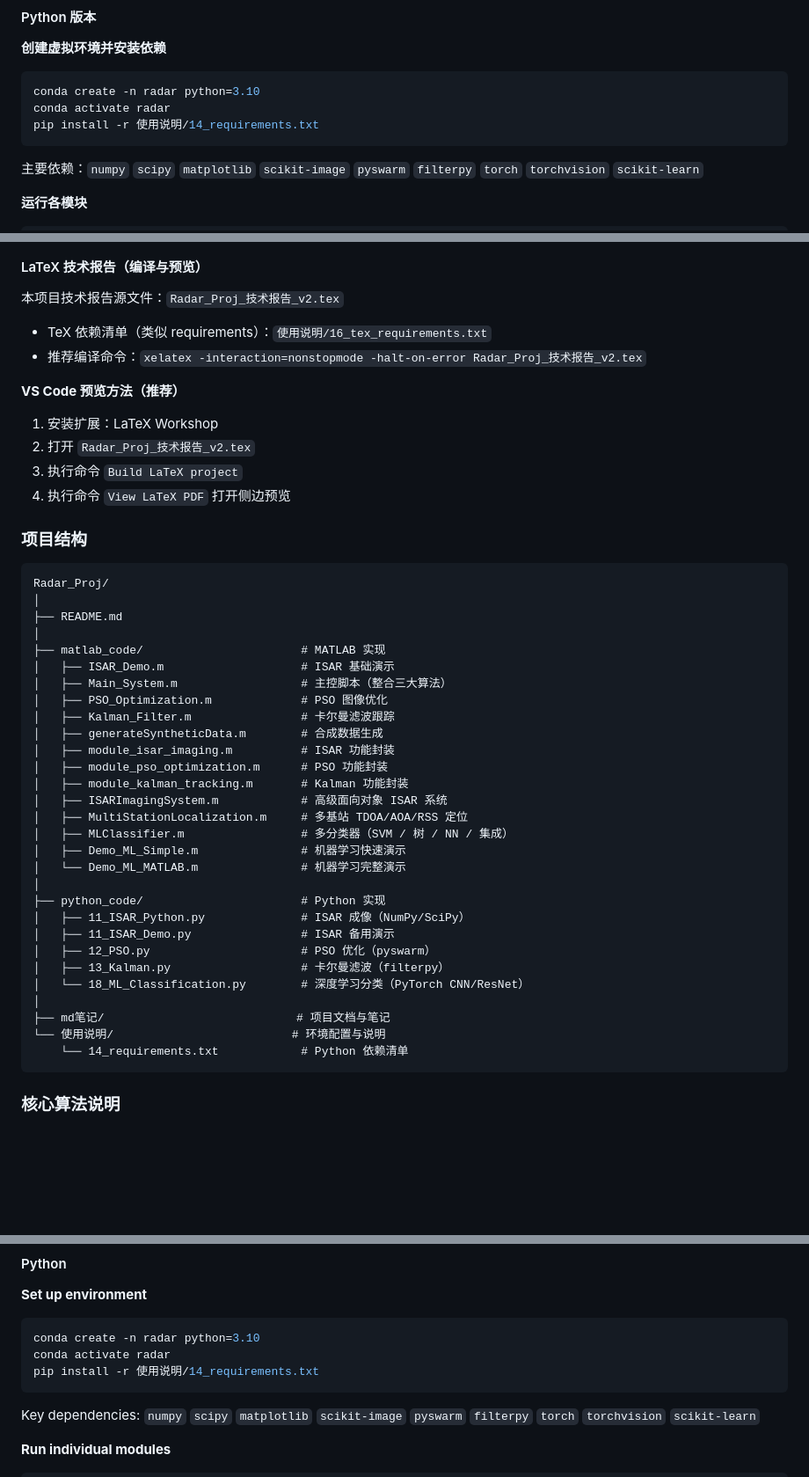
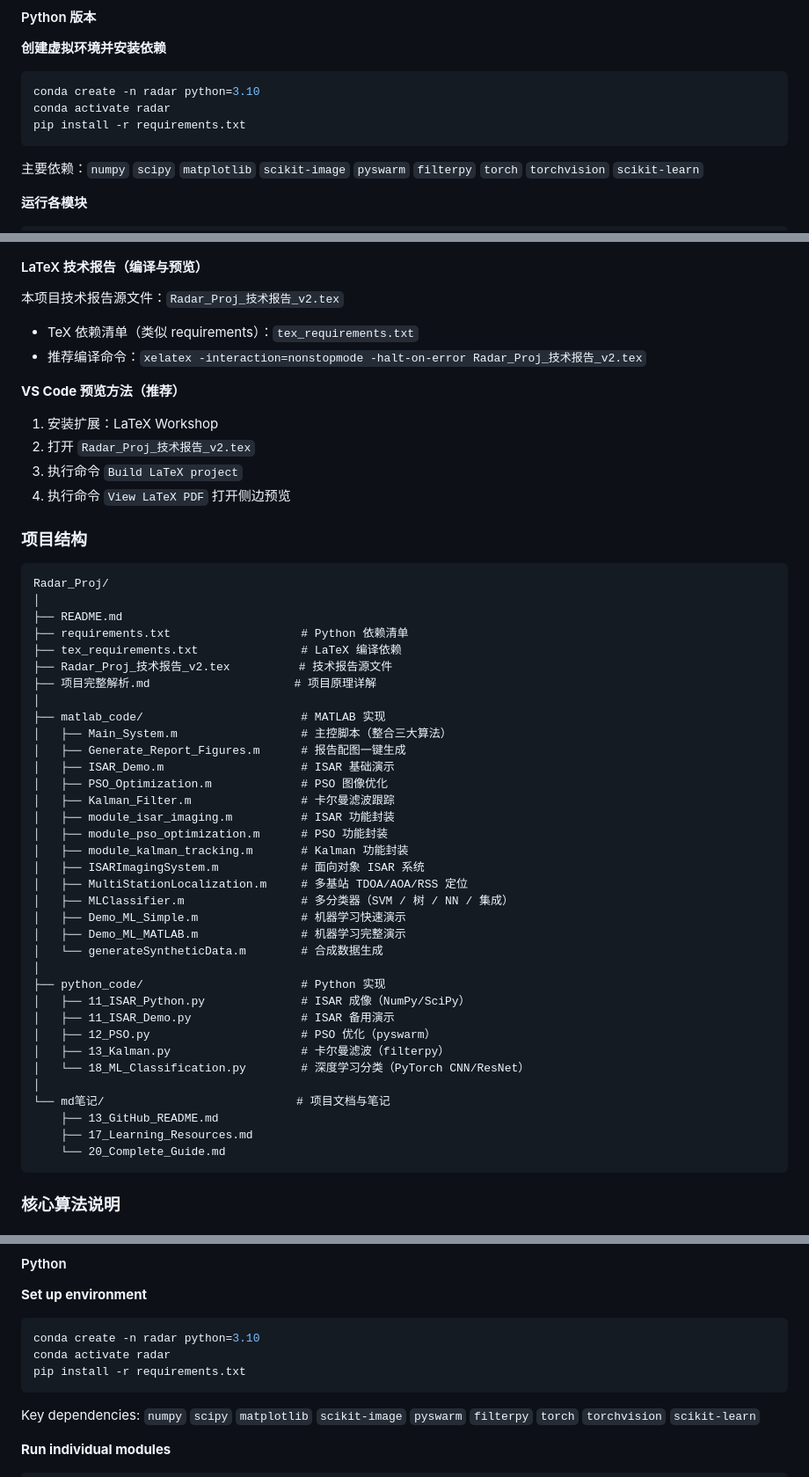
Before and after one commit to A1RER/Radar_Proj, a Markdown page: README.md, 3 parts joined by grey strips. Shown at 88% size. Drawn GitHub-style; blank space fills up the shorter version.

````diff
--- a/README.md
+++ b/README.md
@@ -90,7 +90,7 @@ MLClassifier       % 完整多分类器对比
 ```bash
 conda create -n radar python=3.10
 conda activate radar
-pip install -r 使用说明/14_requirements.txt
+pip install -r requirements.txt
 ```
 
 主要依赖：`numpy` `scipy` `matplotlib` `scikit-image` `pyswarm` `filterpy` `torch` `torchvision` `scikit-learn`
@@ -110,7 +110,7 @@ python 18_ML_Classification.py  # PyTorch CNN 无人机分类（1000 张合成
 
 本项目技术报告源文件：`Radar_Proj_技术报告_v2.tex`
 
-- TeX 依赖清单（类似 requirements）：`使用说明/16_tex_requirements.txt`
+- TeX 依赖清单（类似 requirements）：`tex_requirements.txt`
 - 推荐编译命令：`xelatex -interaction=nonstopmode -halt-on-error Radar_Proj_技术报告_v2.tex`
 
 **VS Code 预览方法（推荐）**
@@ -126,21 +126,26 @@ python 18_ML_Classification.py  # PyTorch CNN 无人机分类（1000 张合成
 Radar_Proj/
 │
 ├── README.md
+├── requirements.txt                   # Python 依赖清单
+├── tex_requirements.txt               # LaTeX 编译依赖
+├── Radar_Proj_技术报告_v2.tex          # 技术报告源文件
+├── 项目完整解析.md                     # 项目原理详解
 │
 ├── matlab_code/                       # MATLAB 实现
+│   ├── Main_System.m                  # 主控脚本（整合三大算法）
+│   ├── Generate_Report_Figures.m      # 报告配图一键生成
 │   ├── ISAR_Demo.m                    # ISAR 基础演示
-│   ├── Main_System.m                  # 主控脚本（整合三大算法）
 │   ├── PSO_Optimization.m             # PSO 图像优化
 │   ├── Kalman_Filter.m                # 卡尔曼滤波跟踪
-│   ├── generateSyntheticData.m        # 合成数据生成
 │   ├── module_isar_imaging.m          # ISAR 功能封装
 │   ├── module_pso_optimization.m      # PSO 功能封装
 │   ├── module_kalman_tracking.m       # Kalman 功能封装
-│   ├── ISARImagingSystem.m            # 高级面向对象 ISAR 系统
+│   ├── ISARImagingSystem.m            # 面向对象 ISAR 系统
 │   ├── MultiStationLocalization.m     # 多基站 TDOA/AOA/RSS 定位
 │   ├── MLClassifier.m                 # 多分类器（SVM / 树 / NN / 集成）
 │   ├── Demo_ML_Simple.m               # 机器学习快速演示
-│   └── Demo_ML_MATLAB.m               # 机器学习完整演示
+│   ├── Demo_ML_MATLAB.m               # 机器学习完整演示
+│   └── generateSyntheticData.m        # 合成数据生成
 │
 ├── python_code/                       # Python 实现
 │   ├── 11_ISAR_Python.py              # ISAR 成像（NumPy/SciPy）
@@ -149,9 +154,10 @@ Radar_Proj/
 │   ├── 13_Kalman.py                   # 卡尔曼滤波（filterpy）
 │   └── 18_ML_Classification.py        # 深度学习分类（PyTorch CNN/ResNet）
 │
-├── md笔记/                            # 项目文档与笔记
-└── 使用说明/                          # 环境配置与说明
-    └── 14_requirements.txt            # Python 依赖清单
+└── md笔记/                            # 项目文档与笔记
+    ├── 13_GitHub_README.md
+    ├── 17_Learning_Resources.md
+    └── 20_Complete_Guide.md
 ```
 
 ### 核心算法说明
@@ -296,7 +302,7 @@ MLClassifier       % Full multi-classifier comparison
 ```bash
 conda create -n radar python=3.10
 conda activate radar
-pip install -r 使用说明/14_requirements.txt
+pip install -r requirements.txt
 ```
 
 Key dependencies: `numpy` `scipy` `matplotlib` `scikit-image` `pyswarm` `filterpy` `torch` `torchvision` `scikit-learn`
````
Also changed, not shown: other parts of README.md (+14 -7 lines).
